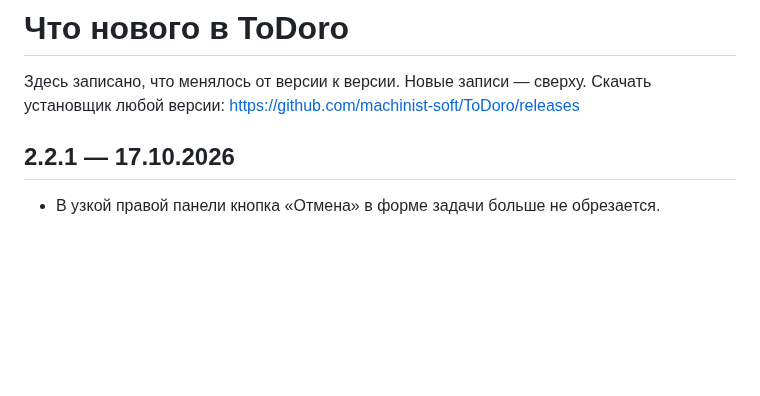
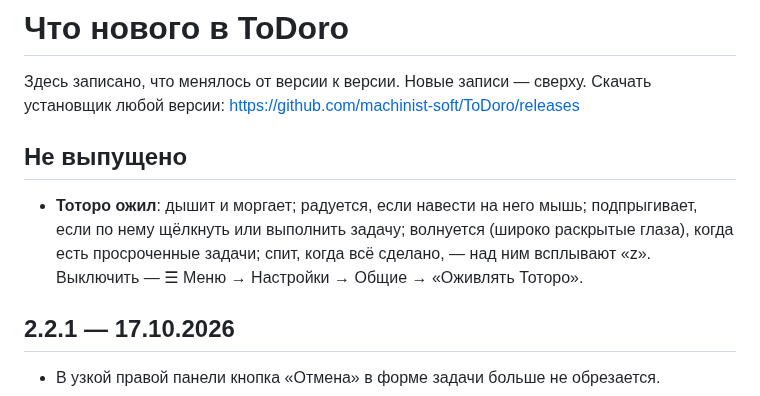
Before and after one commit to machinist-soft/ToDoro, a Markdown page: RELEASE_NOTES.md, the part around the change. Rendered like a GitHub page; blank space fills up the shorter version.

```diff
--- a/RELEASE_NOTES.md
+++ b/RELEASE_NOTES.md
@@ -2,6 +2,13 @@
 
 Здесь записано, что менялось от версии к версии. Новые записи — сверху.
 Скачать установщик любой версии: https://github.com/machinist-soft/ToDoro/releases
+
+## Не выпущено
+
+- **Тоторо ожил**: дышит и моргает; радуется, если навести на него мышь; подпрыгивает, если
+  по нему щёлкнуть или выполнить задачу; волнуется (широко раскрытые глаза), когда есть
+  просроченные задачи; спит, когда всё сделано, — над ним всплывают «z».
+  Выключить — ☰ Меню → Настройки → Общие → «Оживлять Тоторо».
 
 ## 2.2.1 — 17.10.2026
 
```
Also changed, not shown: README.md (+2 -2 lines), images/totoro_blink.png (added), images/totoro_happy.png (added), images/totoro_sleep.png (added), images/totoro_worried.png (added), 4 other files.
